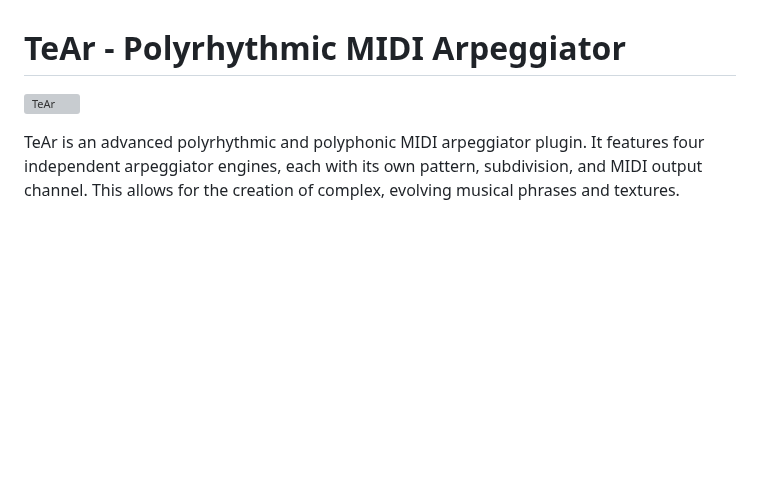
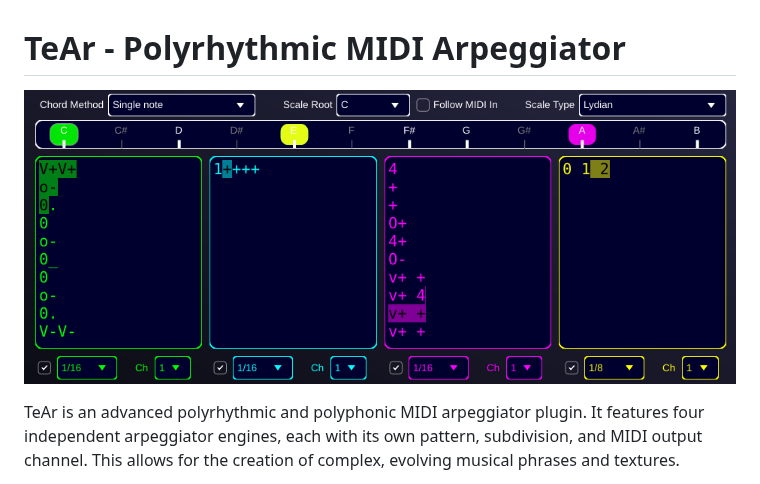
Before and after one commit to odoare/TeAr, a Markdown page: readme.md, the part around the change. Drawn GitHub-style; blank space fills up the shorter version; grey boxes are pictures that could not be loaded.

```diff
--- a/readme.md
+++ b/readme.md
@@ -1,6 +1,6 @@
 # TeAr - Polyrhythmic MIDI Arpeggiator
 
-![TeAr](./doc/TeAR.png)
+![TeAr](./doc/TeAr.png)
 
 TeAr is an advanced polyrhythmic and polyphonic MIDI arpeggiator plugin. It features four independent arpeggiator engines, each with its own pattern, subdivision, and MIDI output channel. This allows for the creation of complex, evolving musical phrases and textures.
 
```
